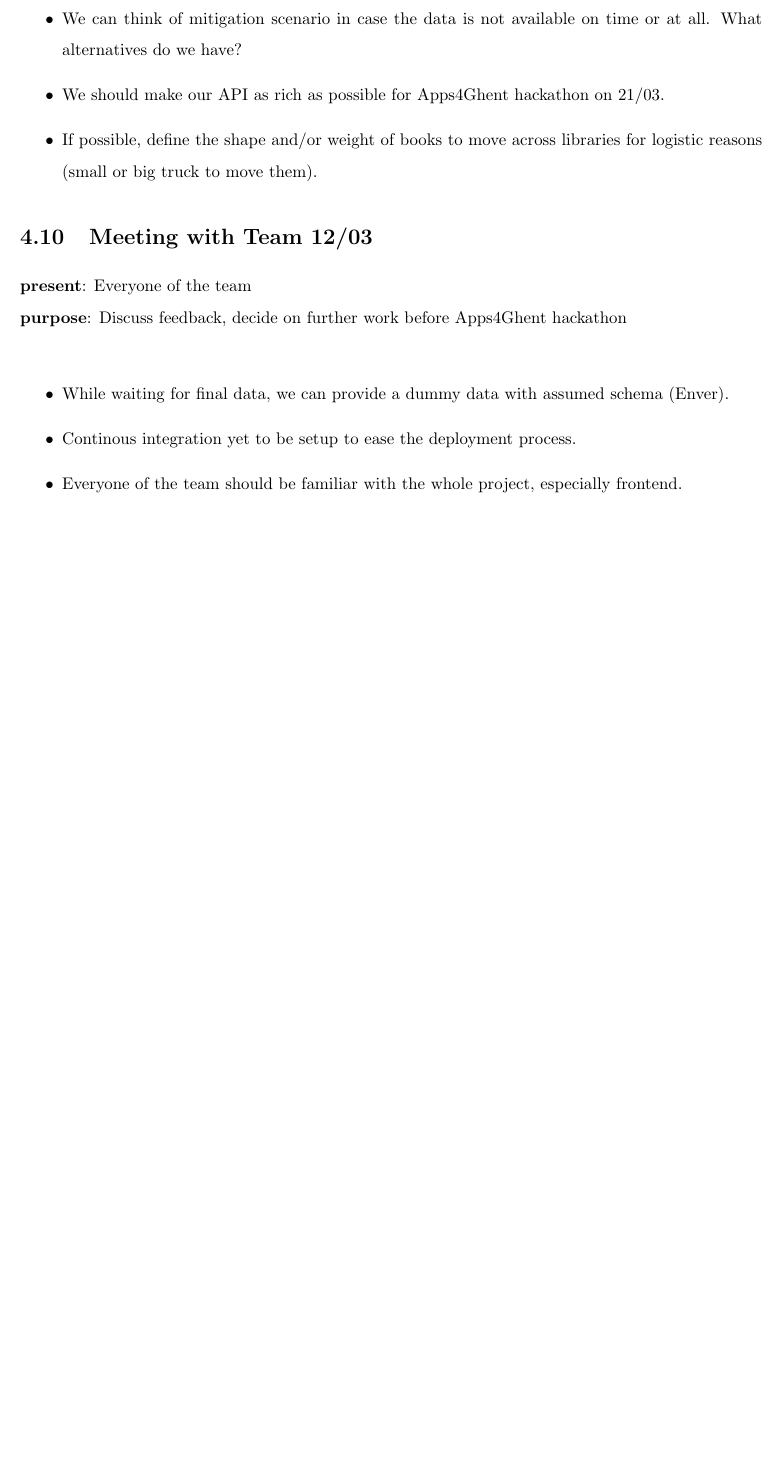
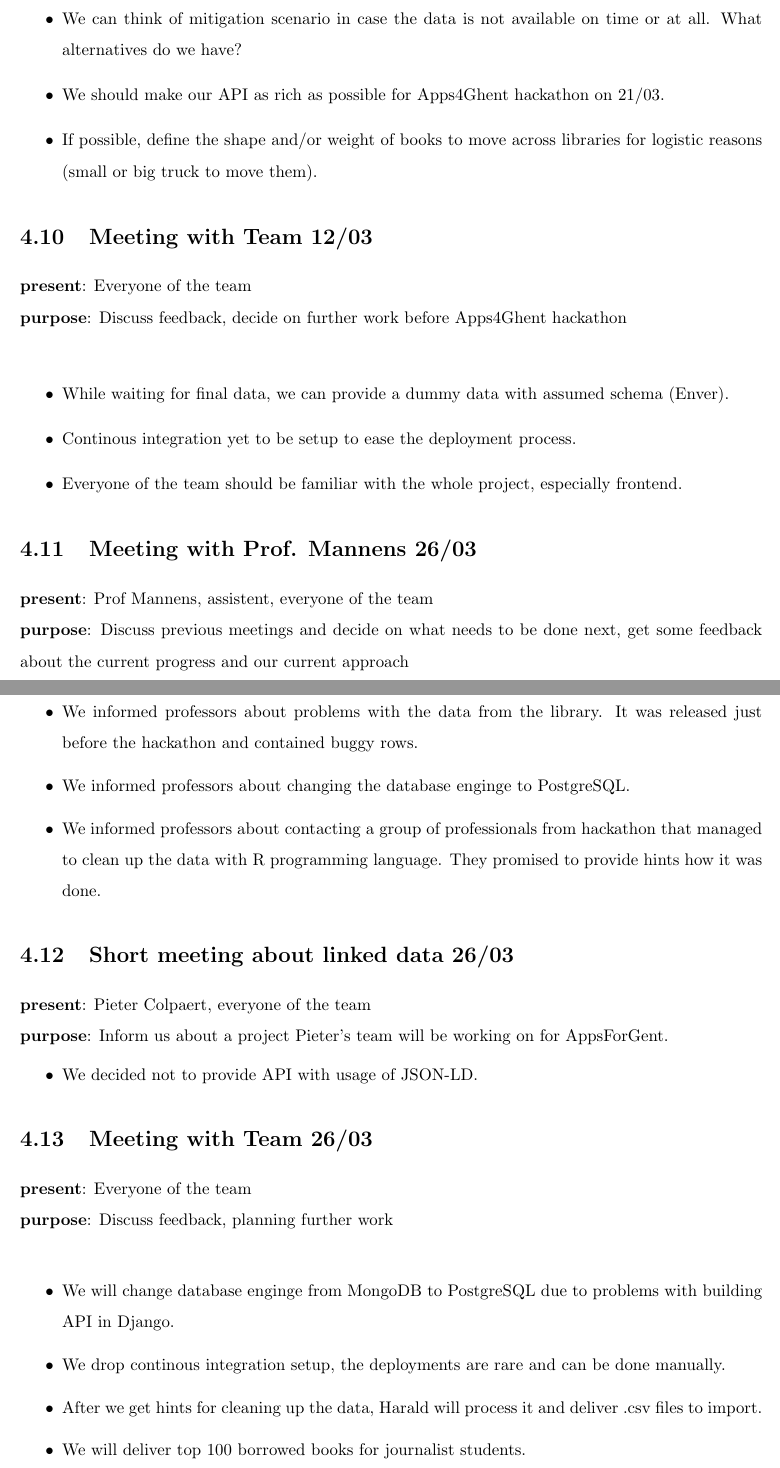
Before and after one commit to jeroenarens/Apps4Ghent_Bib, a LaTeX document (documents/report/main.tex, which reads documents/report/chapter-meetings.tex): part of page 14 of 16 before the commit and two parts of pages 15 and 16 of 19 after it, the two joined at a grey line, cut so that both start at the same text, the shorter picture padded with empty space. Compiled offline with pdfLaTeX.

Commit message:
Added meetings from march and at home Vermeylen

```diff
--- a/documents/report/chapter-meetings.tex
+++ b/documents/report/chapter-meetings.tex
@@ -97,3 +97,30 @@
 	\item Continous integration yet to be setup to ease the deployment process.
 	\item Everyone of the team should be familiar with the whole project, especially frontend.
 \end{itemize}
+
+\section{Meeting with Prof. Mannens 26/03}
+{\bf present}: Prof Mannens, assistent, everyone of the team\\
+{\bf purpose}: Discuss previous meetings and decide on what needs to be done next, get some feedback about the current progress and our current approach\\
+\begin{itemize}
+	\item We presented the application prepared for Apps4Ghent hackathon.
+	\item We informed professors about problems with the data from the library. It was released just before the hackathon and contained buggy rows.
+	\item We informed professors about changing the database enginge to PostgreSQL.
+	\item We informed professors about contacting a group of professionals from hackathon that managed to clean up the data with R programming language. They promised to provide hints how it was done.
+\end{itemize}
+
+\section{Short meeting about linked data 26/03}
+{\bf present}: Pieter Colpaert, everyone of the team\\
+{\bf purpose}: Inform us about a project Pieter's team will be working on for AppsForGent.
+\begin{itemize}
+	\item We decided not to provide API with usage of JSON-LD.
+\end{itemize}
+
+\section{Meeting with Team 26/03}
+{\bf present}: Everyone of the team\\
+{\bf purpose}: Discuss feedback, planning further work\\
+\begin{itemize}
+	\item We will change database enginge from MongoDB to PostgreSQL due to problems with building API in Django.
+	\item We drop continous integration setup, the deployments are rare and can be done manually.
+	\item After we get hints for cleaning up the data, Harald will process it and deliver .csv files to import.
+	\item We will deliver top 100 borrowed books for journalist students.
+	\item Damian will set up PostgreSQL on the server with appropiate schema.
```
Also changed, not shown: documents/report/chapter-meetings.tex (12 more changed lines).
